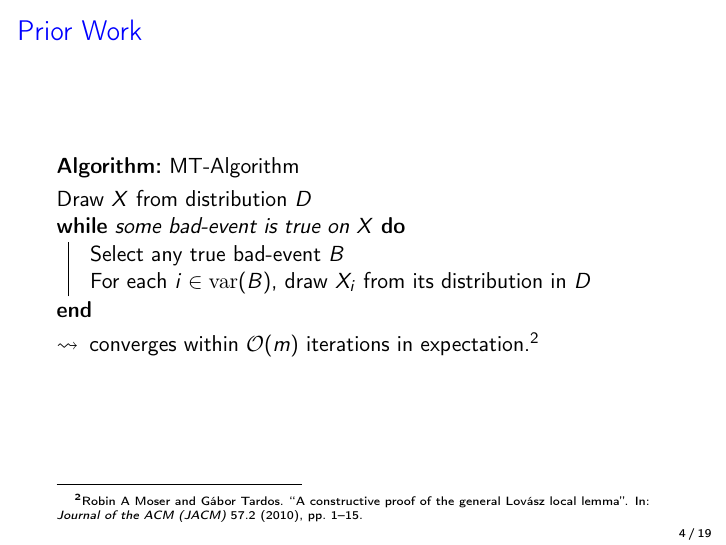
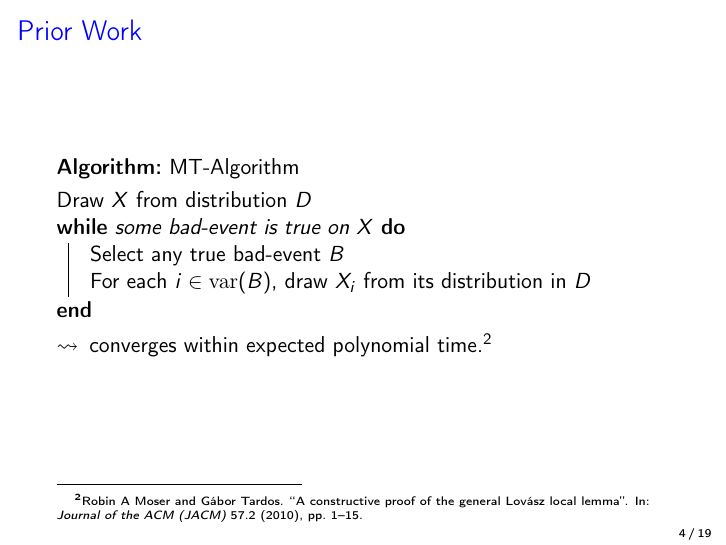
Before and after one commit to jonhue/lovasz-local-lemma-deterministic-algorithms, LaTeX slides (slides.tex): page 10 of 109. Compiled offline with pdfLaTeX.

Commit message:
small change

```diff
--- a/slides.tex
+++ b/slides.tex
@@ -204,7 +204,7 @@ For \g{$k$-SAT}, $\law \equiv 2^{-k}$ \follows satisfiable if any literal appear
         For each $i \in \var{B}$, draw $X_i$ from its distribution in $D$\;
     }
 \end{algorithm}\pause
-\follows converges within $\O{m}$ iterations in expectation.\footfullcite{moser2010constructive}
+\follows converges within expected polynomial time.\footfullcite{moser2010constructive}
 \end{frame}
 
 \subsection{Prior Work}
```
